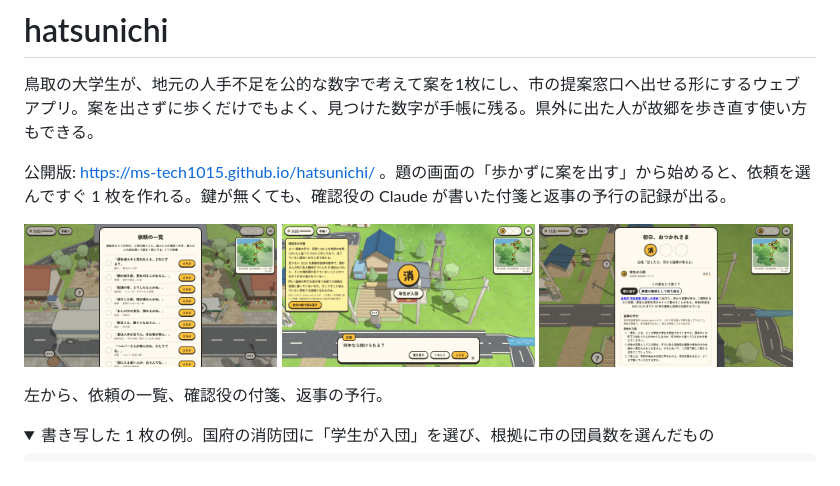
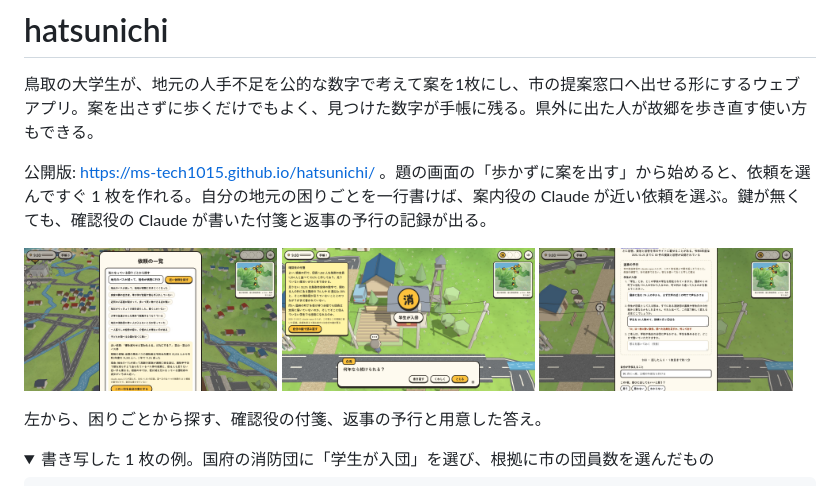
Before and after one commit to MS-TECH1015/hatsunichi, a Markdown page: README.md, the part around one of its changes. Rendered like a GitHub page; pictures changed too: docs/img/list.jpg, docs/img/rehearsal.jpg; folded sections open.

Commit message:
README の画像を、困りごとから探すと用意した答えの画面に差し替えた
Co-Authored-By: Claude Opus 5.5 <noreply@anthropic.com>
Claude-Session: https://claude.ai/code/session_01N4DtpqjtxDjDwQqnrQqopY

```diff
--- a/README.md
+++ b/README.md
@@ -2,6 +2,6 @@
 
 鳥取の大学生が、地元の人手不足を公的な数字で考えて案を1枚にし、市の提案窓口へ出せる形にするウェブアプリ。案を出さずに歩くだけでもよく、見つけた数字が手帳に残る。県外に出た人が故郷を歩き直す使い方もできる。
 
-公開版: https://ms-tech1015.github.io/hatsunichi/ 。題の画面の「歩かずに案を出す」から始めると、依頼を選んですぐ 1 枚を作れる。鍵が無くても、確認役の Claude が書いた付箋と返事の予行の記録が出る。
+公開版: https://ms-tech1015.github.io/hatsunichi/ 。題の画面の「歩かずに案を出す」から始めると、依頼を選んですぐ 1 枚を作れる。自分の地元の困りごとを一行書けば、案内役の Claude が近い依頼を選ぶ。鍵が無くても、確認役の Claude が書いた付箋と返事の予行の記録が出る。
 
 <p>
@@ -11,6 +11,6 @@
 </p>
 
-左から、依頼の一覧、確認役の付箋、返事の予行。
+左から、困りごとから探す、確認役の付箋、返事の予行と用意した答え。
 
 <details>
 <summary>書き写した 1 枚の例。国府の消防団に「学生が入団」を選び、根拠に市の団員数を選んだもの</summary>
```
Also changed, not shown: other parts of README.md (+2 -2 lines).
